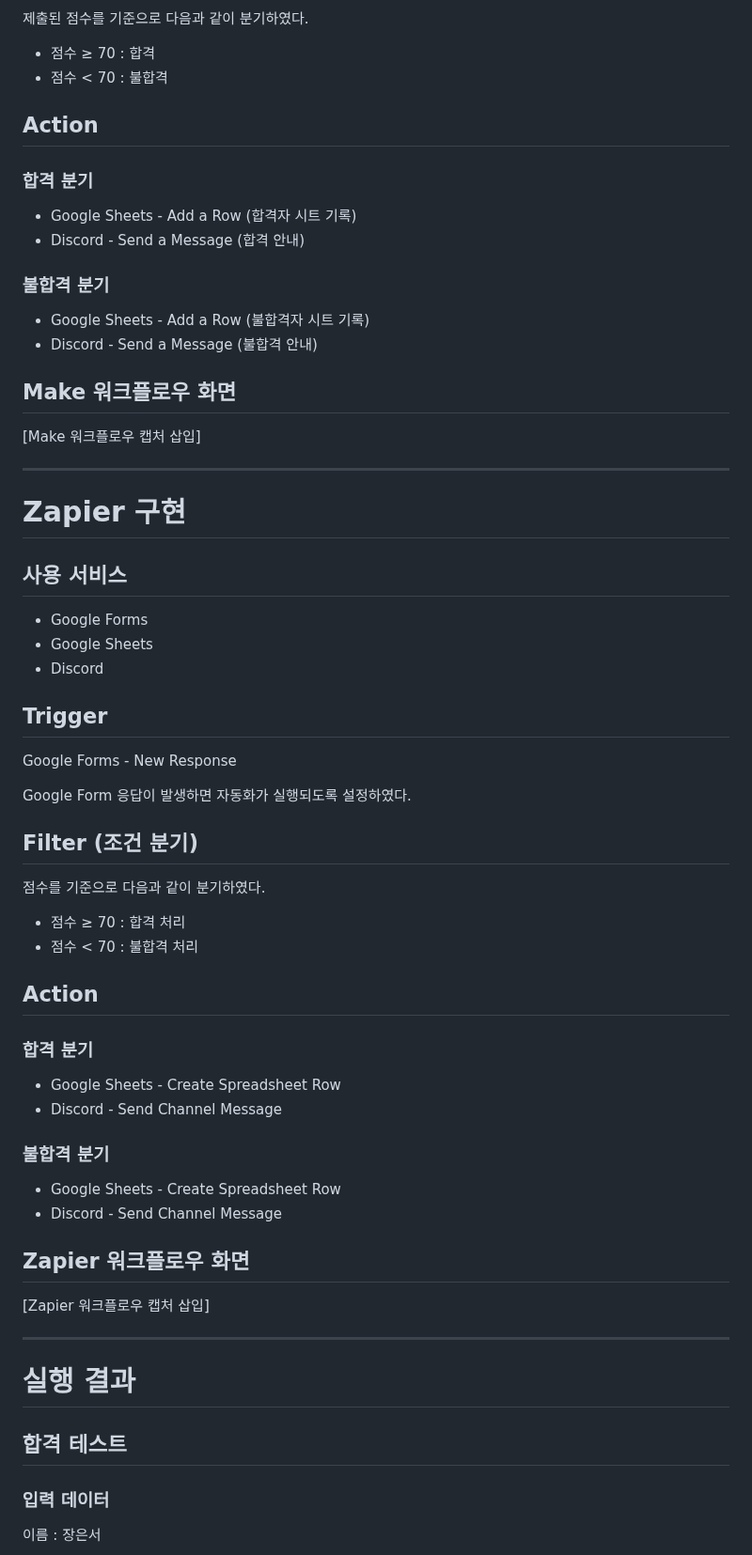
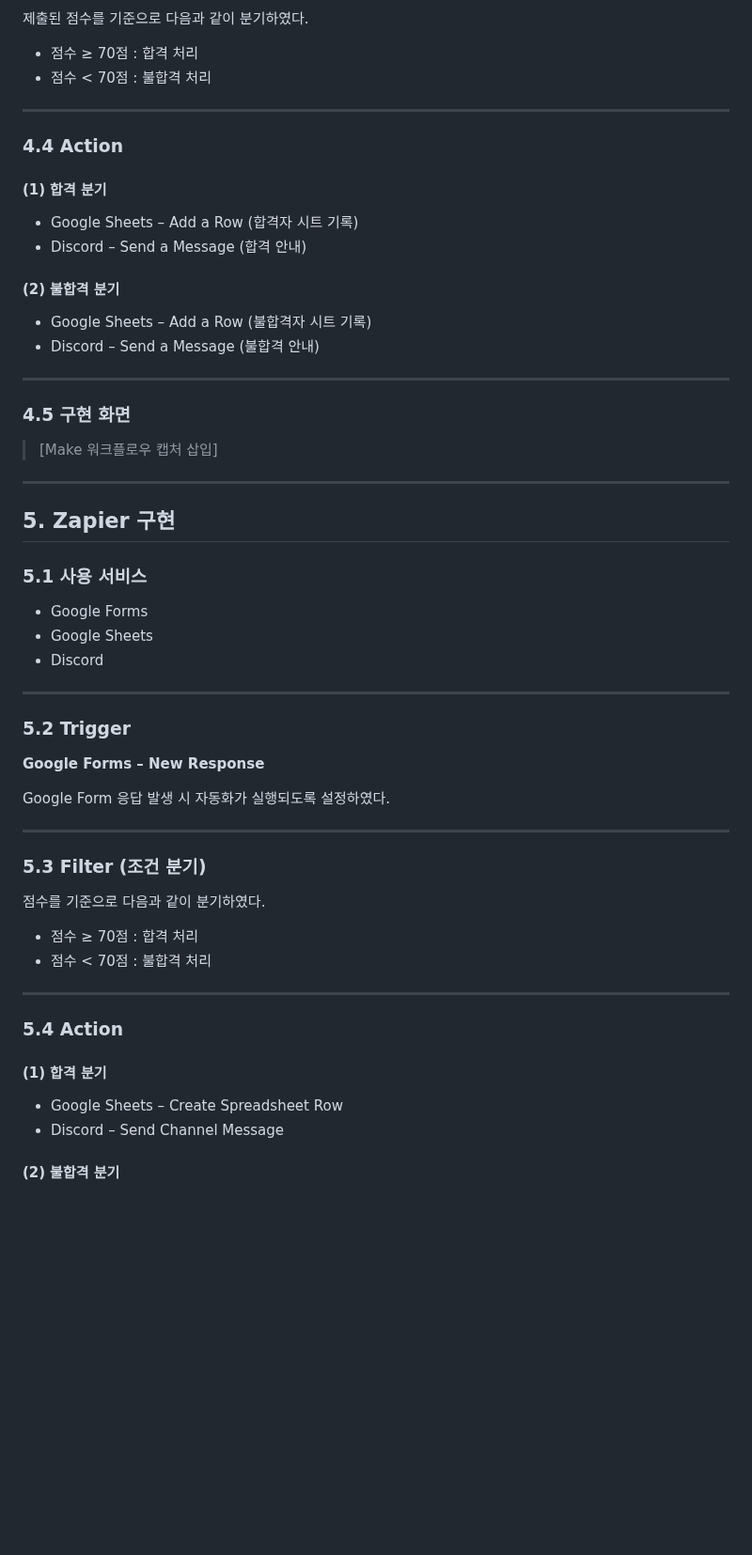
Before and after one commit to jes8765/ia-codyssey, a Markdown page: B1-3/프로젝트1_자동화도구비교구현.md, the part around one of its changes. Shown at 94% size. GitHub-like rendering; blank space fills up the shorter version.

```diff
--- a/B1-3/프로젝트1_자동화도구비교구현.md
+++ b/B1-3/프로젝트1_자동화도구비교구현.md
@@ -59,71 +89,64 @@ Google Form에 새로운 응답이 제출되면 자동화가 시작되도록 설
 
 제출된 점수를 기준으로 다음과 같이 분기하였다.
 
-* 점수 ≥ 70 : 합격
-* 점수 < 70 : 불합격
-
-## Action
-
-### 합격 분기
-
-* Google Sheets - Add a Row (합격자 시트 기록)
-* Discord - Send a Message (합격 안내)
-
-### 불합격 분기
-
-* Google Sheets - Add a Row (불합격자 시트 기록)
-* Discord - Send a Message (불합격 안내)
-
-## Make 워크플로우 화면
-
-[Make 워크플로우 캡처 삽입]
+* 점수 ≥ 70점 : 합격 처리
+* 점수 < 70점 : 불합격 처리
 
 ---
 
-# Zapier 구현
+### 4.4 Action
 
-## 사용 서비스
+#### (1) 합격 분기
+
+* Google Sheets – Add a Row (합격자 시트 기록)
+* Discord – Send a Message (합격 안내)
+
+#### (2) 불합격 분기
+
+* Google Sheets – Add a Row (불합격자 시트 기록)
+* Discord – Send a Message (불합격 안내)
+
+---
+
+### 4.5 구현 화면
+
+> [Make 워크플로우 캡처 삽입]
+
+---
+
+## 5. Zapier 구현
+
+### 5.1 사용 서비스
 
 * Google Forms
 * Google Sheets
 * Discord
 
-## Trigger
+---
 
-Google Forms - New Response
+### 5.2 Trigger
 
-Google Form 응답이 발생하면 자동화가 실행되도록 설정하였다.
+**Google Forms – New Response**
 
-## Filter (조건 분기)
+Google Form 응답 발생 시 자동화가 실행되도록 설정하였다.
+
+---
+
+### 5.3 Filter (조건 분기)
 
 점수를 기준으로 다음과 같이 분기하였다.
 
-* 점수 ≥ 70 : 합격 처리
-* 점수 < 70 : 불합격 처리
-
-## Action
-
-### 합격 분기
-
-* Google Sheets - Create Spreadsheet Row
-* Discord - Send Channel Message
-
-### 불합격 분기
-
-* Google Sheets - Create Spreadsheet Row
-* Discord - Send Channel Message
-
-## Zapier 워크플로우 화면
-
-[Zapier 워크플로우 캡처 삽입]
+* 점수 ≥ 70점 : 합격 처리
+* 점수 < 70점 : 불합격 처리
 
 ---
 
-# 실행 결과
+### 5.4 Action
 
-## 합격 테스트
+#### (1) 합격 분기
 
-### 입력 데이터
+* Google Sheets – Create Spreadsheet Row
+* Discord – Send Channel Message
 
-이름 : 장은서
+#### (2) 불합격 분기
 
```
Also changed, not shown: other parts of B1-3/프로젝트1_자동화도구비교구현.md (+141 -92 lines).
